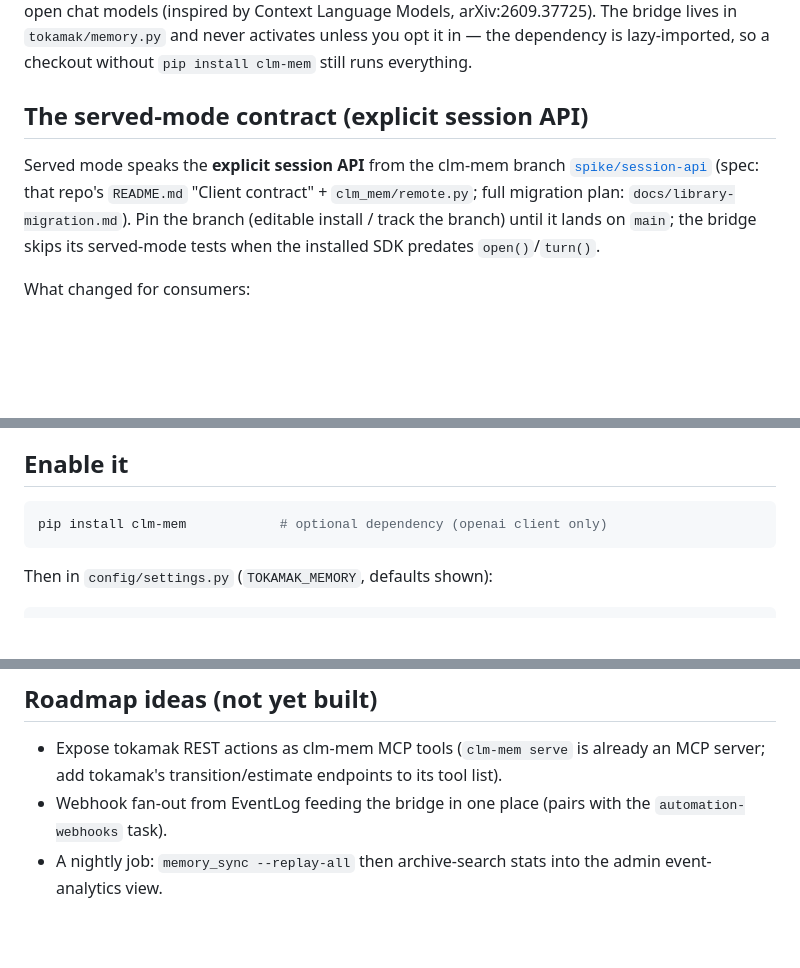
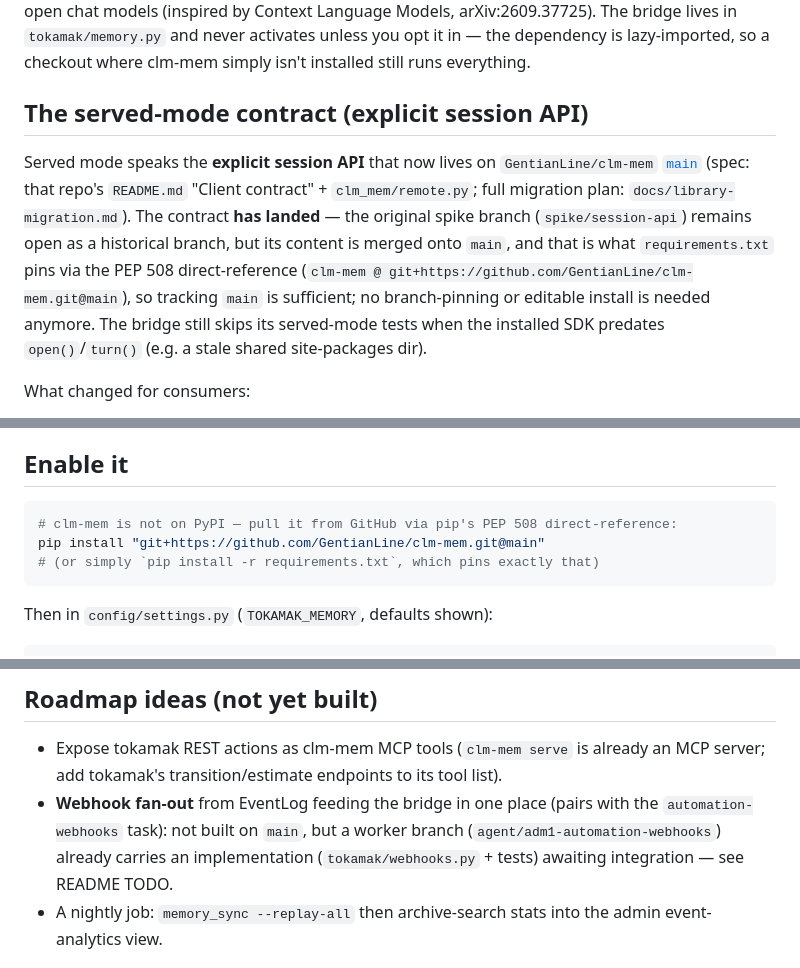
Before and after one commit to GentianLine/tokamak, a Markdown page: INTEGRATION.md, 3 parts joined by grey strips. Rendered like a GitHub page; blank space fills up the shorter version.

````diff
--- a/INTEGRATION.md
+++ b/INTEGRATION.md
@@ -4,16 +5,22 @@ This repo can optionally be wired to [clm-mem](https://github.com/glassresistor/
 a zero-training long/short-term memory harness for open chat models (inspired by
 Context Language Models, arXiv:2609.37725). The bridge lives in
 `tokamak/memory.py` and never activates unless you opt it in — the dependency is
-lazy-imported, so a checkout without `pip install clm-mem` still runs everything.
+lazy-imported, so a checkout where clm-mem simply isn't installed still runs
+everything.
 
 ## The served-mode contract (explicit session API)
 
-Served mode speaks the **explicit session API** from the clm-mem branch
-[`spike/session-api`](https://github.com/glassresistor/clm-mem/tree/spike/session-api)
+Served mode speaks the **explicit session API** that now lives on
+`GentianLine/clm-mem` [`main`](https://github.com/GentianLine/clm-mem/tree/main)
 (spec: that repo's `README.md` "Client contract" + `clm_mem/remote.py`; full
-migration plan: `docs/library-migration.md`). Pin the branch (editable
-install / track the branch) until it lands on `main`; the bridge skips its
-served-mode tests when the installed SDK predates `open()`/`turn()`.
+migration plan: `docs/library-migration.md`). The contract **has landed** — the
+original spike branch (`spike/session-api`) remains open as a historical
+branch, but its content is merged onto `main`, and that is what
+`requirements.txt` pins via the PEP 508 direct-reference
+(`clm-mem @ git+https://github.com/GentianLine/clm-mem.git@main`), so tracking
+`main` is sufficient; no branch-pinning or editable install is needed anymore.
+The bridge still skips its served-mode tests when the installed SDK predates
+`open()`/`turn()` (e.g. a stale shared site-packages dir).
 
 What changed for consumers:
 
@@ -55,7 +62,9 @@ re-reading every event row; the harness decides durability for them.
 ## Enable it
 
 ```bash
-pip install clm-mem            # optional dependency (openai client only)
+# clm-mem is not on PyPI — pull it from GitHub via pip's PEP 508 direct-reference:
+pip install "git+https://github.com/GentianLine/clm-mem.git@main"
+# (or simply `pip install -r requirements.txt`, which pins exactly that)
 ```
 
 Then in `config/settings.py` (`TOKAMAK_MEMORY`, defaults shown):
@@ -177,8 +186,10 @@ def remember_context(sender, ticket, old_state, new_state, **kwargs):
 
 * Expose tokamak REST actions as clm-mem MCP tools (`clm-mem serve` is already
   an MCP server; add tokamak's transition/estimate endpoints to its tool list).
-* Webhook fan-out from EventLog feeding the bridge in one place (pairs with
-  the `automation-webhooks` task).
+* **Webhook fan-out** from EventLog feeding the bridge in one place (pairs with
+  the `automation-webhooks` task): not built on `main`, but a worker branch
+  (`agent/adm1-automation-webhooks`) already carries an implementation
+  (`tokamak/webhooks.py` + tests) awaiting integration — see README TODO.
 * A nightly job: `memory_sync --replay-all` then archive-search stats into
   the admin event-analytics view.
 
````
Also changed, not shown: other parts of INTEGRATION.md (+2 -1 lines), AGENTS.md (+13 -7 lines), README.md (+18 -18 lines).
